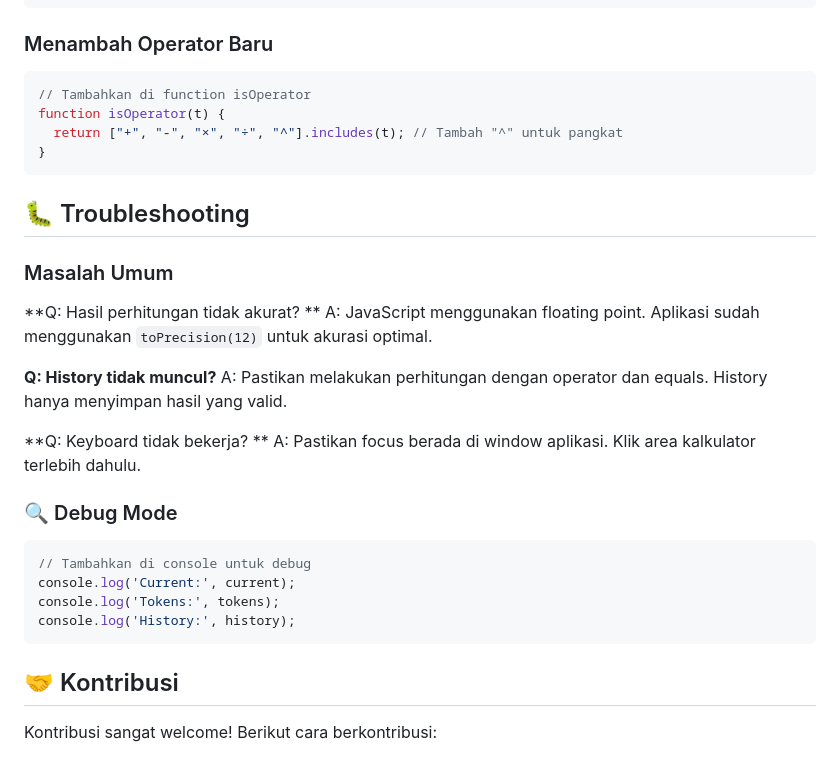
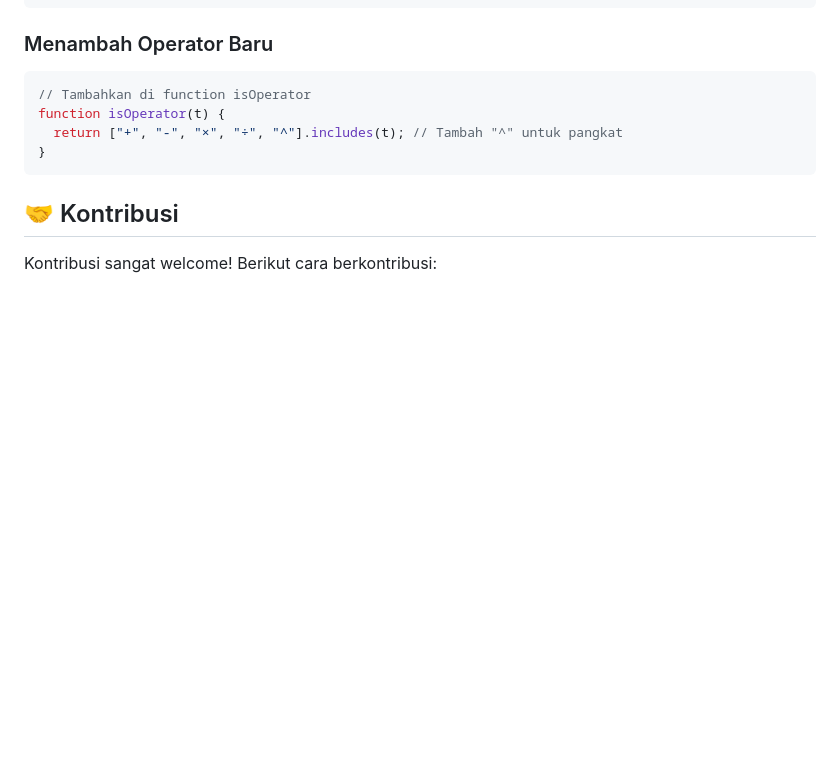
Before and after one commit to bagaspng/Simple-Calculator, a Markdown page: README.md, the part around the change. Rendered like a GitHub page; blank space fills up the shorter version.

Commit message:
Remove troubleshooting and debug mode sections
Removed troubleshooting section from README.

````diff
--- a/README.md
+++ b/README.md
@@ -157,27 +157,6 @@ function isOperator(t) {
 }
 ```
 
-## 🐛 Troubleshooting
-
-### Masalah Umum
-
-**Q: Hasil perhitungan tidak akurat? **
-A: JavaScript menggunakan floating point.  Aplikasi sudah menggunakan `toPrecision(12)` untuk akurasi optimal.
-
-**Q:  History tidak muncul?**
-A: Pastikan melakukan perhitungan dengan operator dan equals. History hanya menyimpan hasil yang valid.
-
-**Q:  Keyboard tidak bekerja? **
-A:  Pastikan focus berada di window aplikasi. Klik area kalkulator terlebih dahulu.
-
-### 🔍 Debug Mode
-```javascript
-// Tambahkan di console untuk debug
-console.log('Current:', current);
-console.log('Tokens:', tokens);
-console.log('History:', history);
-```
-
 ## 🤝 Kontribusi
 
 Kontribusi sangat welcome! Berikut cara berkontribusi:
````
